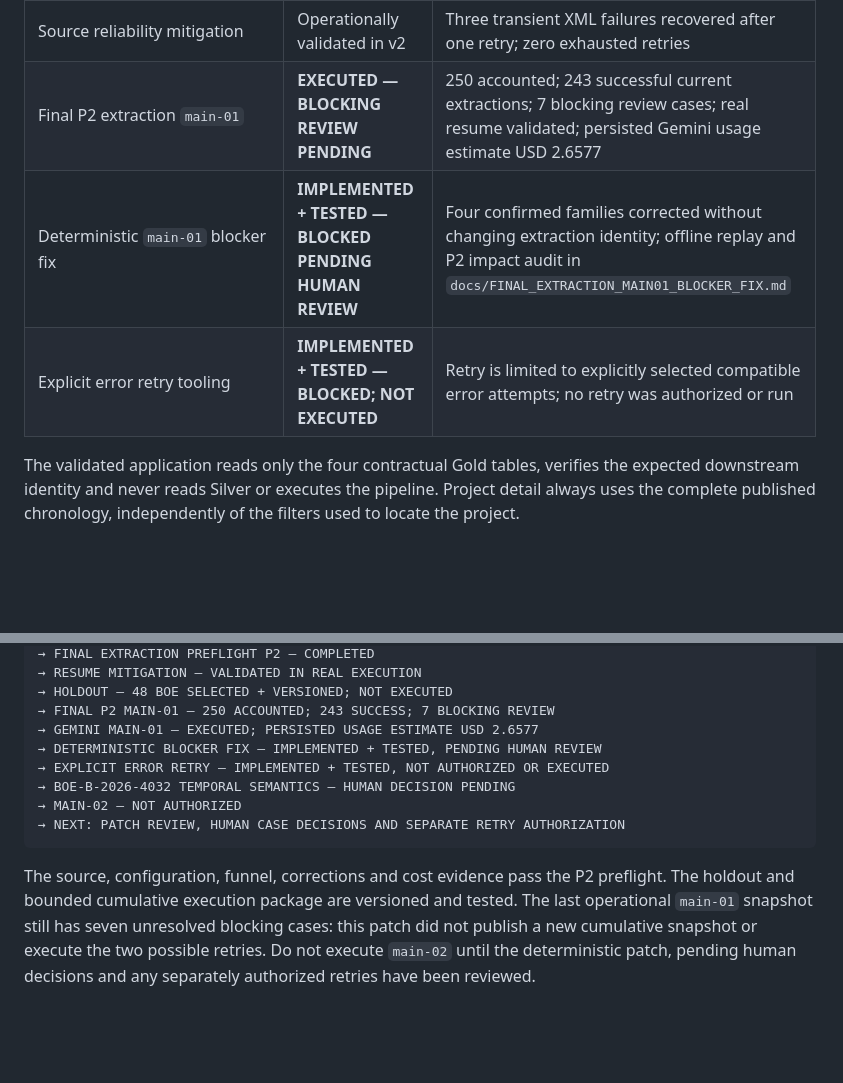
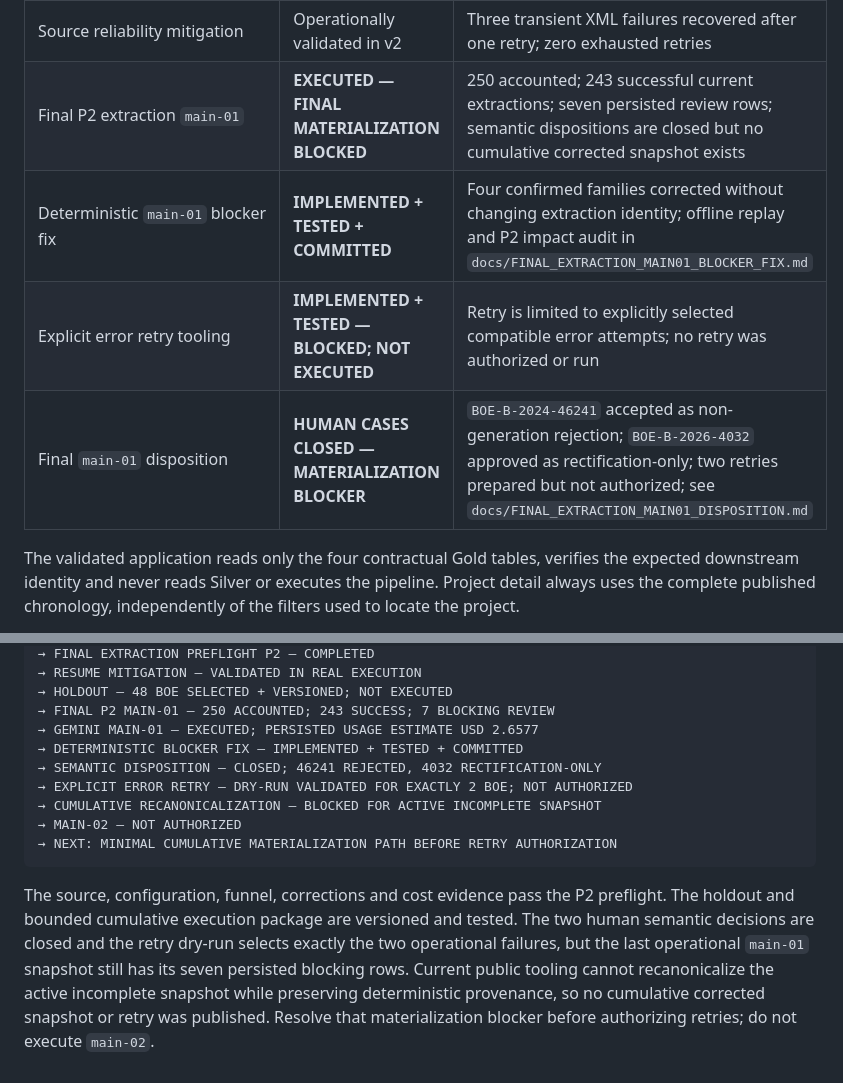
Before and after one commit to bererei/tfm-renewables-permitting-tracker, a Markdown page: docs/TFM_CLOSEOUT.md, 2 parts joined by grey strips. GitHub-like rendering; blank space fills up the shorter version.

Commit message:
docs: record final main-01 disposition blocker

````diff
--- a/docs/TFM_CLOSEOUT.md
+++ b/docs/TFM_CLOSEOUT.md
@@ -37,9 +37,10 @@ work listed here may enter the product.
 | Period/funnel decision | **P2 SELECTED; MAIN-01 EXECUTED** | Preflight approved and `main-01` completed; `main-02` remains blocked pending human disposition of the failure review |
 | Holdout exposure provenance | **RESOLVED — 479 development-exposed BOEs versioned** | `docs/HOLDOUT_EXPOSURE_PROVENANCE.md`; P2 exposed: 263; P2 provisionally eligible: 19,226 |
 | Source reliability mitigation | Operationally validated in v2 | Three transient XML failures recovered after one retry; zero exhausted retries |
-| Final P2 extraction `main-01` | **EXECUTED — BLOCKING REVIEW PENDING** | 250 accounted; 243 successful current extractions; 7 blocking review cases; real resume validated; persisted Gemini usage estimate USD 2.6577 |
-| Deterministic `main-01` blocker fix | **IMPLEMENTED + TESTED — BLOCKED PENDING HUMAN REVIEW** | Four confirmed families corrected without changing extraction identity; offline replay and P2 impact audit in `docs/FINAL_EXTRACTION_MAIN01_BLOCKER_FIX.md` |
+| Final P2 extraction `main-01` | **EXECUTED — FINAL MATERIALIZATION BLOCKED** | 250 accounted; 243 successful current extractions; seven persisted review rows; semantic dispositions are closed but no cumulative corrected snapshot exists |
+| Deterministic `main-01` blocker fix | **IMPLEMENTED + TESTED + COMMITTED** | Four confirmed families corrected without changing extraction identity; offline replay and P2 impact audit in `docs/FINAL_EXTRACTION_MAIN01_BLOCKER_FIX.md` |
 | Explicit error retry tooling | **IMPLEMENTED + TESTED — BLOCKED; NOT EXECUTED** | Retry is limited to explicitly selected compatible error attempts; no retry was authorized or run |
+| Final `main-01` disposition | **HUMAN CASES CLOSED — MATERIALIZATION BLOCKER** | `BOE-B-2024-46241` accepted as non-generation rejection; `BOE-B-2026-4032` approved as rectification-only; two retries prepared but not authorized; see `docs/FINAL_EXTRACTION_MAIN01_DISPOSITION.md` |
 
 The validated application reads only the four contractual Gold tables,
 verifies the expected downstream identity and never reads Silver or executes
@@ -400,17 +401,20 @@ FINAL CORPUS INGESTION AUDIT — PENDING HUMAN REVIEW
 → HOLDOUT — 48 BOE SELECTED + VERSIONED; NOT EXECUTED
 → FINAL P2 MAIN-01 — 250 ACCOUNTED; 243 SUCCESS; 7 BLOCKING REVIEW
 → GEMINI MAIN-01 — EXECUTED; PERSISTED USAGE ESTIMATE USD 2.6577
-→ DETERMINISTIC BLOCKER FIX — IMPLEMENTED + TESTED, PENDING HUMAN REVIEW
-→ EXPLICIT ERROR RETRY — IMPLEMENTED + TESTED, NOT AUTHORIZED OR EXECUTED
-→ BOE-B-2026-4032 TEMPORAL SEMANTICS — HUMAN DECISION PENDING
+→ DETERMINISTIC BLOCKER FIX — IMPLEMENTED + TESTED + COMMITTED
+→ SEMANTIC DISPOSITION — CLOSED; 46241 REJECTED, 4032 RECTIFICATION-ONLY
+→ EXPLICIT ERROR RETRY — DRY-RUN VALIDATED FOR EXACTLY 2 BOE; NOT AUTHORIZED
+→ CUMULATIVE RECANONICALIZATION — BLOCKED FOR ACTIVE INCOMPLETE SNAPSHOT
 → MAIN-02 — NOT AUTHORIZED
-→ NEXT: PATCH REVIEW, HUMAN CASE DECISIONS AND SEPARATE RETRY AUTHORIZATION
+→ NEXT: MINIMAL CUMULATIVE MATERIALIZATION PATH BEFORE RETRY AUTHORIZATION
 ```
 
 The source, configuration, funnel, corrections and cost evidence pass the P2
 preflight. The holdout and bounded cumulative execution package are versioned
-and tested. The last operational `main-01` snapshot still has seven unresolved
-blocking cases: this patch did not publish a new cumulative snapshot or execute
-the two possible retries. Do not execute `main-02` until the deterministic
-patch, pending human decisions and any separately authorized retries have been
-reviewed.
+and tested. The two human semantic decisions are closed and the retry dry-run
+selects exactly the two operational failures, but the last operational
+`main-01` snapshot still has its seven persisted blocking rows. Current public
+tooling cannot recanonicalize the active incomplete snapshot while preserving
+deterministic provenance, so no cumulative corrected snapshot or retry was
+published. Resolve that materialization blocker before authorizing retries;
+do not execute `main-02`.
````
Also changed, not shown: docs/FINAL_EXTRACTION_MAIN01_DISPOSITION.md (added, +242 -0 lines).
